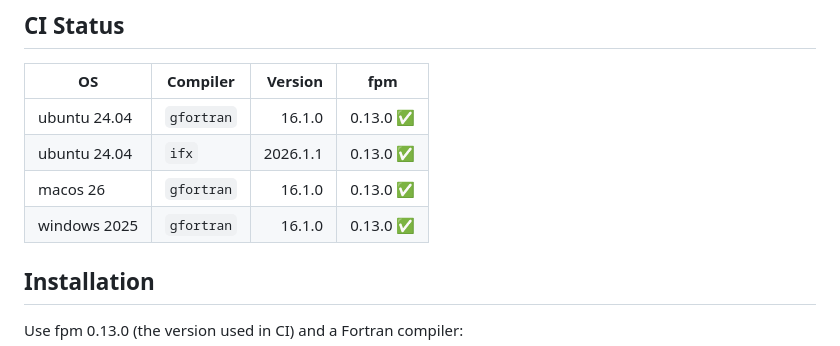
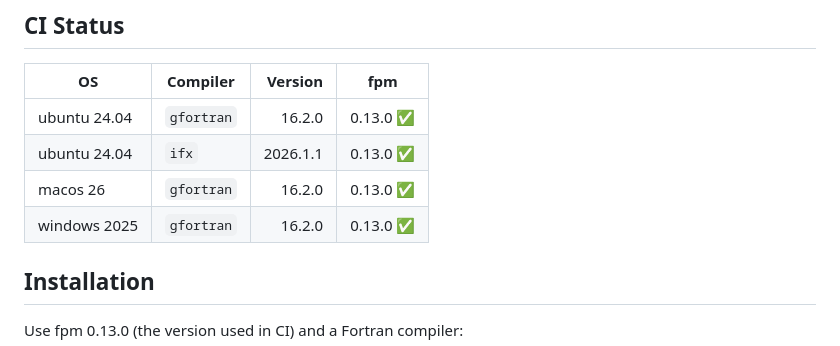
Before and after one commit to gha3mi/fpm-watch, a Markdown page: README.md, the part around the change. GitHub-like rendering.

Commit message:
Update README.md status table [ci skip] (#5)

```diff
--- a/README.md
+++ b/README.md
@@ -14,10 +14,10 @@ graph, with optional dependency watching, OS sleep, and a restart supervisor.
 
 | OS | Compiler | Version | fpm |
 | --- | --- | ---: | :---: |
-| ubuntu 24.04 | `gfortran` | 16.1.0 | 0.13.0 ✅ |
+| ubuntu 24.04 | `gfortran` | 16.2.0 | 0.13.0 ✅ |
 | ubuntu 24.04 | `ifx` | 2026.1.1 | 0.13.0 ✅ |
-| macos 26 | `gfortran` | 16.1.0 | 0.13.0 ✅ |
-| windows 2025 | `gfortran` | 16.1.0 | 0.13.0 ✅ |
+| macos 26 | `gfortran` | 16.2.0 | 0.13.0 ✅ |
+| windows 2025 | `gfortran` | 16.2.0 | 0.13.0 ✅ |
 
 <!-- STATUS:setup-fortran-conda:END -->
 
```
